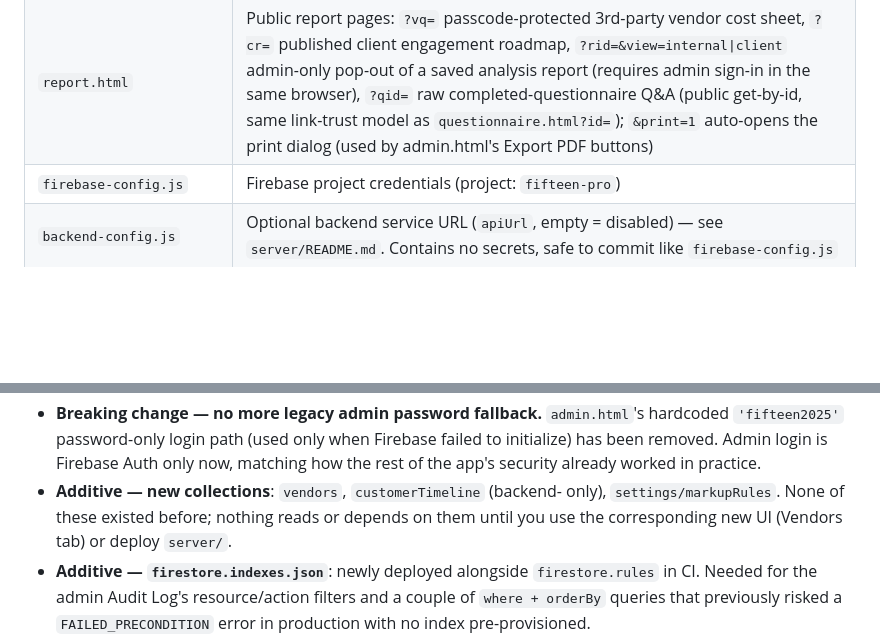
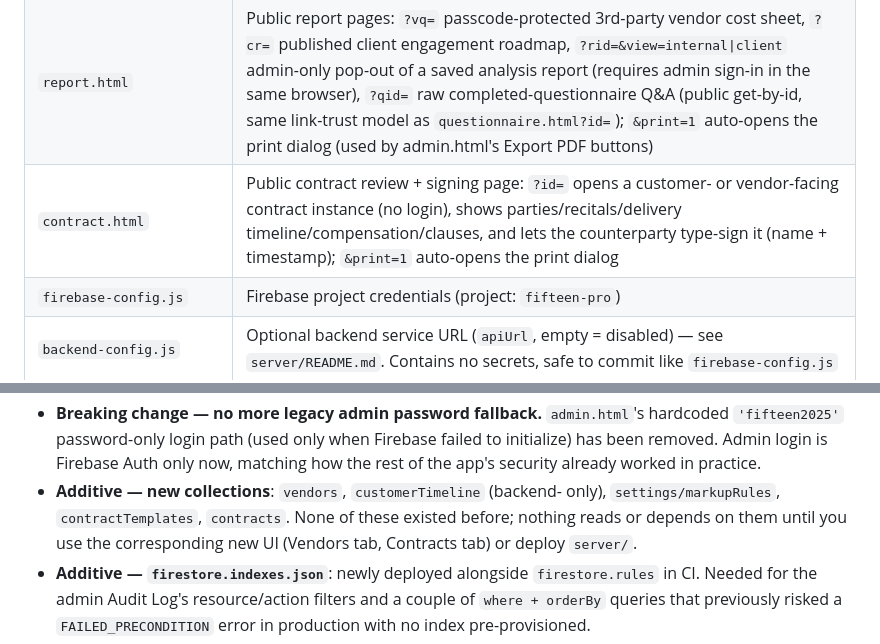
Before and after one commit to mrmomari/fifteen-pro, a Markdown page: CLAUDE.md, 2 parts joined by grey strips. GitHub-like rendering; blank space fills up the shorter version.

```diff
--- a/CLAUDE.md
+++ b/CLAUDE.md
@@ -20,6 +20,7 @@ B2B digital solutions website for **15fifteen15 / Fifteen**. One partner per ind
 | `shop.html` | Interactive service configurator / quote builder |
 | `questionnaire.html` | Public, no-login discovery questionnaire form — opened via a unique `?id=` link admin.html generates per customer (admin.html Questionnaires tab) |
 | `report.html` | Public report pages: `?vq=` passcode-protected 3rd-party vendor cost sheet, `?cr=` published client engagement roadmap, `?rid=&view=internal\|client` admin-only pop-out of a saved analysis report (requires admin sign-in in the same browser), `?qid=` raw completed-questionnaire Q&A (public get-by-id, same link-trust model as `questionnaire.html?id=`); `&print=1` auto-opens the print dialog (used by admin.html's Export PDF buttons) |
+| `contract.html` | Public contract review + signing page: `?id=` opens a customer- or vendor-facing contract instance (no login), shows parties/recitals/delivery timeline/compensation/clauses, and lets the counterparty type-sign it (name + timestamp); `&print=1` auto-opens the print dialog |
 | `firebase-config.js` | Firebase project credentials (project: `fifteen-pro`) |
 | `backend-config.js` | Optional backend service URL (`apiUrl`, empty = disabled) — see `server/README.md`. Contains no secrets, safe to commit like `firebase-config.js` |
 | `app.js` | Shared admin.html utilities (`AppUtils`: HTML escaping, audit logging, confirm-modal helper) |
@@ -366,9 +401,9 @@ What it adds once deployed:
   login is Firebase Auth only now, matching how the rest of the app's
   security already worked in practice.
 - **Additive — new collections**: `vendors`, `customerTimeline` (backend-
-  only), `settings/markupRules`. None of these existed before; nothing
-  reads or depends on them until you use the corresponding new UI (Vendors
-  tab) or deploy `server/`.
+  only), `settings/markupRules`, `contractTemplates`, `contracts`. None of
+  these existed before; nothing reads or depends on them until you use the
+  corresponding new UI (Vendors tab, Contracts tab) or deploy `server/`.
 - **Additive — `firestore.indexes.json`**: newly deployed alongside
   `firestore.rules` in CI. Needed for the admin Audit Log's
   resource/action filters and a couple of `where + orderBy` queries that
```
Also changed, not shown: other parts of CLAUDE.md (+34 -0 lines).
